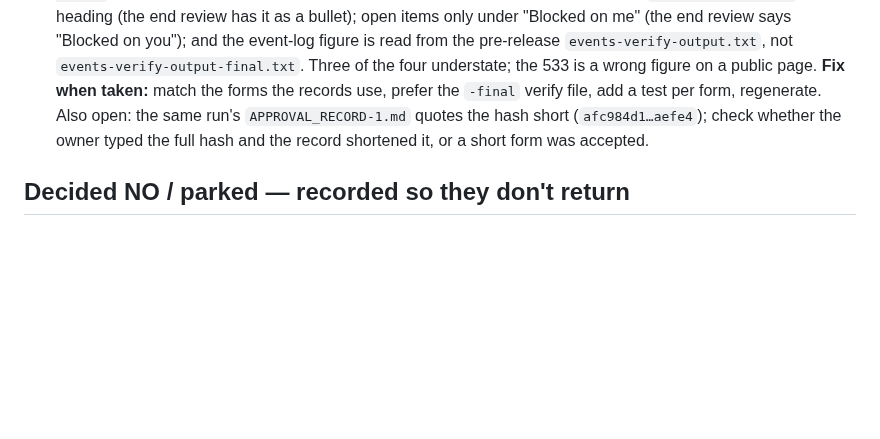
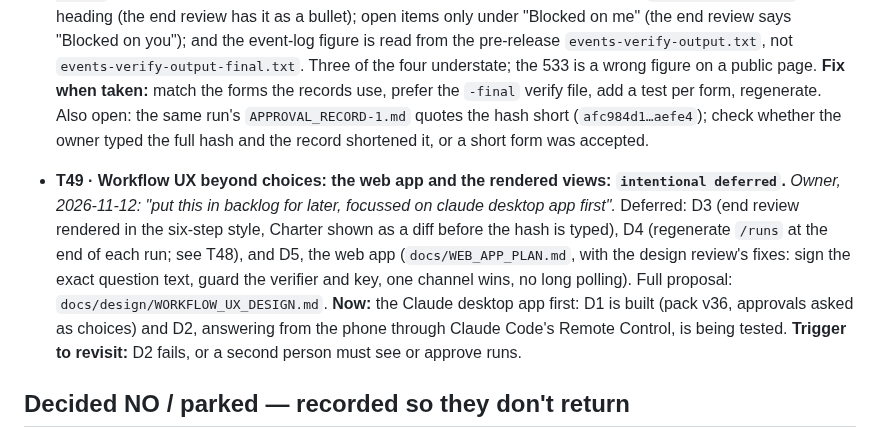
Before and after one commit to gpatwa/agentic-sdlc-playbook, a Markdown page: docs/BACKLOG.md, the part around the change. Rendered like a GitHub page; blank space fills up the shorter version.

Commit message:
Backlog T49: web app and rendered views deferred; desktop app first (owner)
Co-Authored-By: Claude Opus 5.5 <noreply@anthropic.com>

```diff
--- a/docs/BACKLOG.md
+++ b/docs/BACKLOG.md
@@ -1895,6 +1895,14 @@ from the run" pattern as effort / operator / executor / gateCatches.
   run's `APPROVAL_RECORD-1.md` quotes the hash short (`afc984d1…aefe4`); check whether the owner typed the full hash and the record
   shortened it, or a short form was accepted.
 
+- **T49 · Workflow UX beyond choices: the web app and the rendered views: `intentional deferred`.** *Owner, 2026-11-12: "put
+  this in backlog for later, focussed on claude desktop app first".* Deferred: D3 (end review rendered in the six-step style,
+  Charter shown as a diff before the hash is typed), D4 (regenerate `/runs` at the end of each run; see T48), and D5, the web app
+  (`docs/WEB_APP_PLAN.md`, with the design review's fixes: sign the exact question text, guard the verifier and key, one channel
+  wins, no long polling). Full proposal: `docs/design/WORKFLOW_UX_DESIGN.md`. **Now:** the Claude desktop app first: D1 is built
+  (pack v36, approvals asked as choices) and D2, answering from the phone through Claude Code's Remote Control, is being tested.
+  **Trigger to revisit:** D2 fails, or a second person must see or approve runs.
+
 ## Decided NO / parked — recorded so they don't return
 
 - **A2A** — parked. Re-checked 2026-10-26: v1.0 is stable, but every Aveto agent runs in one harness, so it buys
```
